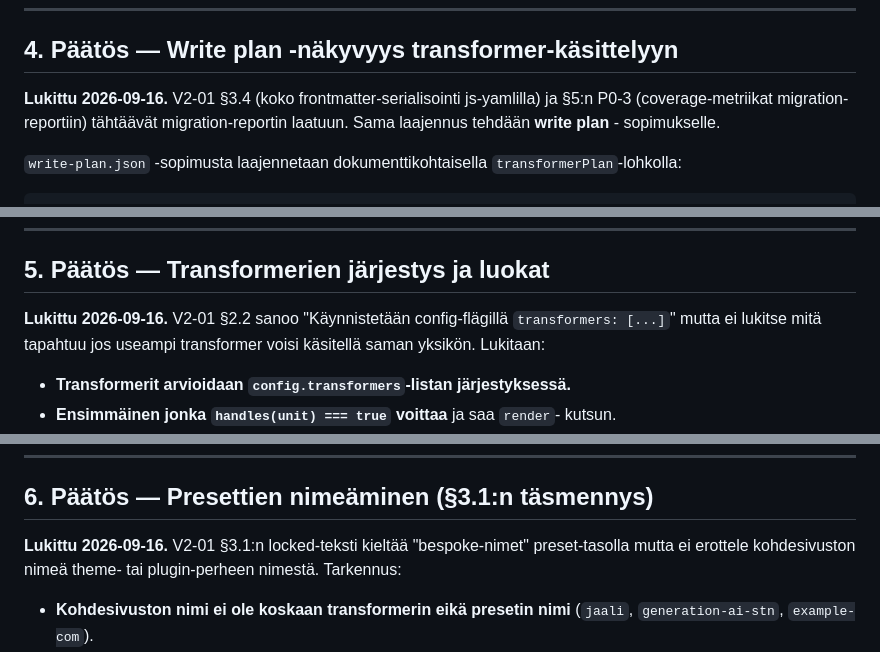
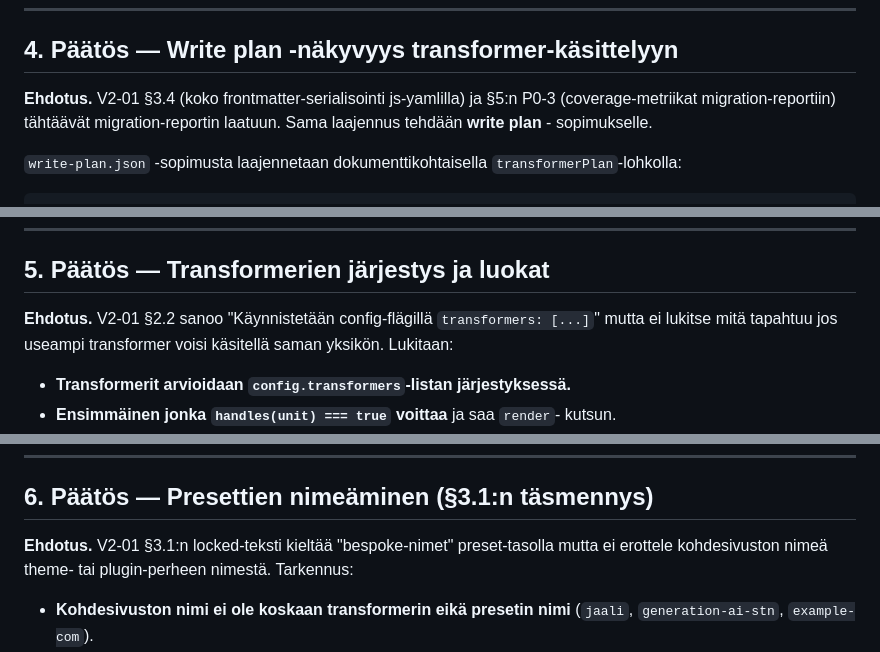
Before and after one commit to LaruX75/wp-eleventy-migrator, a Markdown page: docs/architecture-v2-02-2026-09-16.md, 3 parts joined by grey strips. GitHub-like rendering.

```diff
--- a/docs/architecture-v2-02-2026-09-16.md
+++ b/docs/architecture-v2-02-2026-09-16.md
@@ -234,7 +235,7 @@ ennen kohde-sivuston julkaisua ja mitkä ovat kosmeettisia.
 
 ## 4. Päätös — Write plan -näkyvyys transformer-käsittelyyn
 
-**Lukittu 2026-09-16.** V2-01 §3.4 (koko frontmatter-serialisointi js-yamlilla) ja
+**Ehdotus.** V2-01 §3.4 (koko frontmatter-serialisointi js-yamlilla) ja
 §5:n P0-3 (coverage-metriikat migration-reportiin) tähtäävät
 migration-reportin laatuun. Sama laajennus tehdään **write plan** -
 sopimukselle.
@@ -292,7 +293,7 @@ shortcode-parserin ja criticality-luokittelun kanssa.
 
 ## 5. Päätös — Transformerien järjestys ja luokat
 
-**Lukittu 2026-09-16.** V2-01 §2.2 sanoo "Käynnistetään config-flägillä
+**Ehdotus.** V2-01 §2.2 sanoo "Käynnistetään config-flägillä
 `transformers: [...]`" mutta ei lukitse mitä tapahtuu jos useampi
 transformer voisi käsitellä saman yksikön. Lukitaan:
 
@@ -368,7 +369,7 @@ lähetetään tuotantoon.
 
 ## 6. Päätös — Presettien nimeäminen (§3.1:n täsmennys)
 
-**Lukittu 2026-09-16.** V2-01 §3.1:n locked-teksti kieltää "bespoke-nimet"
+**Ehdotus.** V2-01 §3.1:n locked-teksti kieltää "bespoke-nimet"
 preset-tasolla mutta ei erottele kohdesivuston nimeä theme- tai
 plugin-perheen nimestä. Tarkennus:
 
```
Also changed, not shown: other parts of docs/architecture-v2-02-2026-09-16.md (+26 -22 lines).
